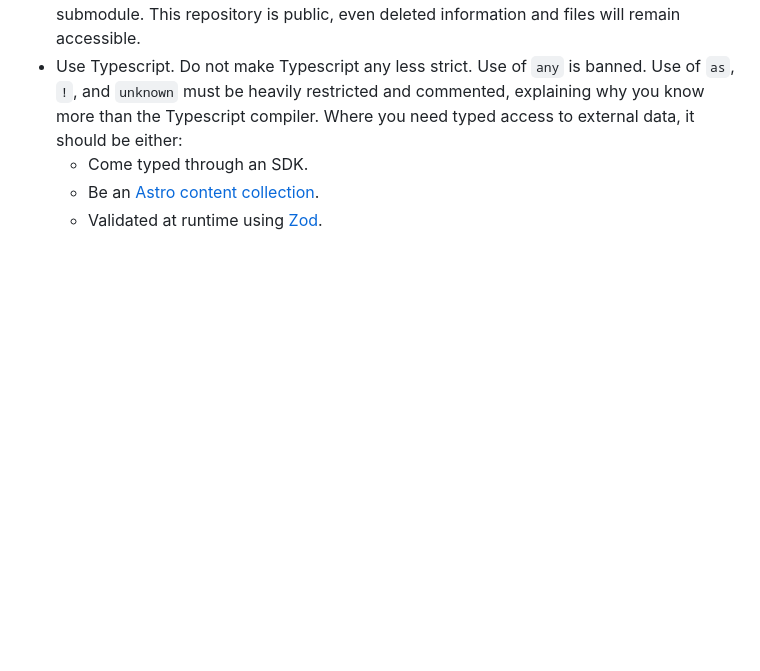
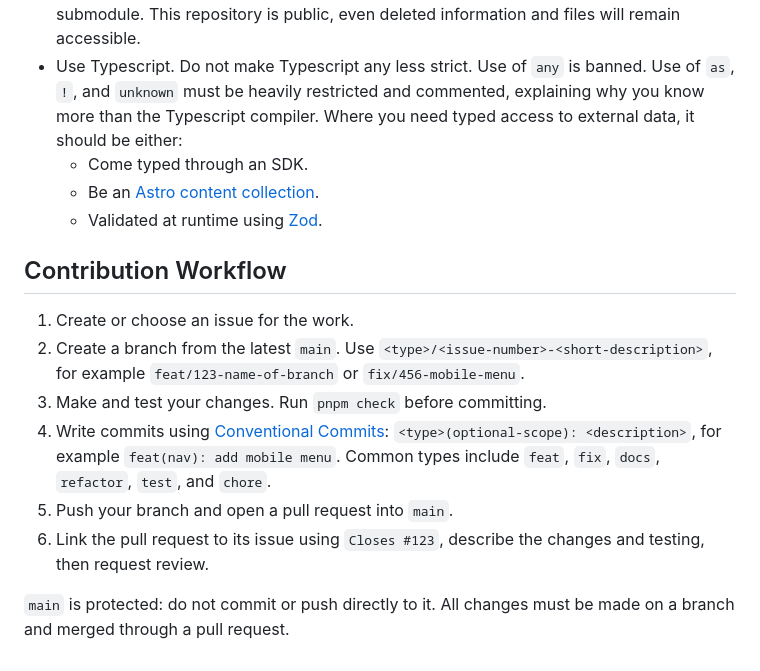
Before and after one commit to umisc/misc-astro, a Markdown page: README.md, the part around the change. Rendered like a GitHub page; blank space fills up the shorter version.

Commit message:
docs: add contribution workflow

```diff
--- a/README.md
+++ b/README.md
@@ -108,3 +108,14 @@ Read the [Astro docs](https://docs.astro.build/en/getting-started/).
   - Come typed through an SDK.
   - Be an [Astro content collection](https://docs.astro.build/en/guides/content-collections/).
   - Validated at runtime using [Zod](https://zod.dev/).
+
+## Contribution Workflow
+
+1. Create or choose an issue for the work.
+2. Create a branch from the latest `main`. Use `<type>/<issue-number>-<short-description>`, for example `feat/123-name-of-branch` or `fix/456-mobile-menu`.
+3. Make and test your changes. Run `pnpm check` before committing.
+4. Write commits using [Conventional Commits](https://www.conventionalcommits.org/): `<type>(optional-scope): <description>`, for example `feat(nav): add mobile menu`. Common types include `feat`, `fix`, `docs`, `refactor`, `test`, and `chore`.
+5. Push your branch and open a pull request into `main`.
+6. Link the pull request to its issue using `Closes #123`, describe the changes and testing, then request review.
+
+`main` is protected: do not commit or push directly to it. All changes must be made on a branch and merged through a pull request.
```
